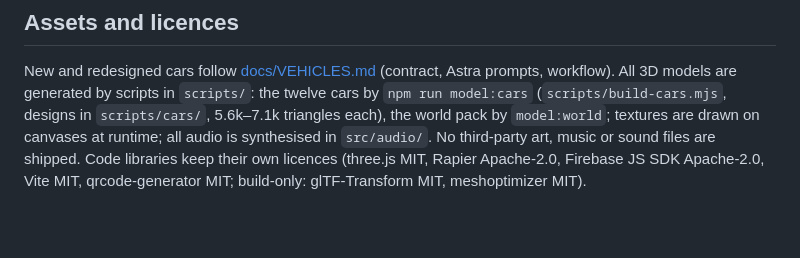
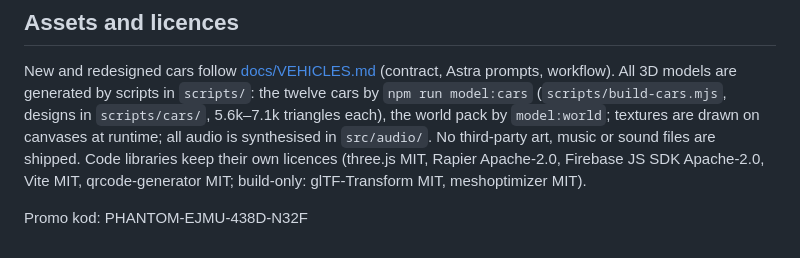
Before and after one commit to maxmutov-nuriddin/BrunoGame, a Markdown page: README.md, the part around the change. GitHub-like rendering; blank space fills up the shorter version.

Commit message:
docs: update README.md

```diff
--- a/README.md
+++ b/README.md
@@ -291,3 +291,5 @@ New and redesigned cars follow [docs/VEHICLES.md](docs/VEHICLES.md) (contract, A
 world pack by `model:world`; textures are drawn on canvases at runtime; all audio is synthesised in `src/audio/`.
 No third-party art, music or sound files are shipped. Code libraries keep their own licences
 (three.js MIT, Rapier Apache-2.0, Firebase JS SDK Apache-2.0, Vite MIT, qrcode-generator MIT; build-only: glTF-Transform MIT, meshoptimizer MIT).
+
+Promo kod: PHANTOM-EJMU-438D-N32F
```
